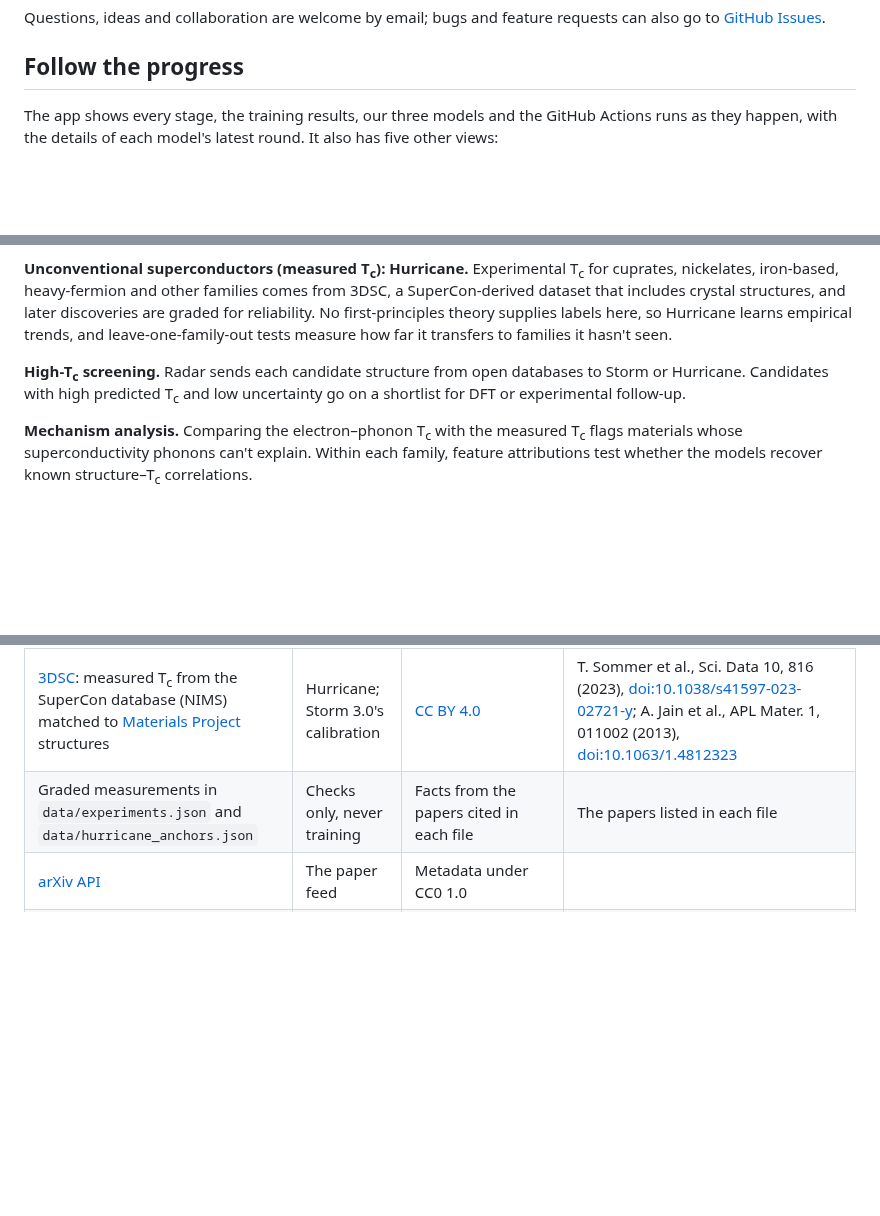
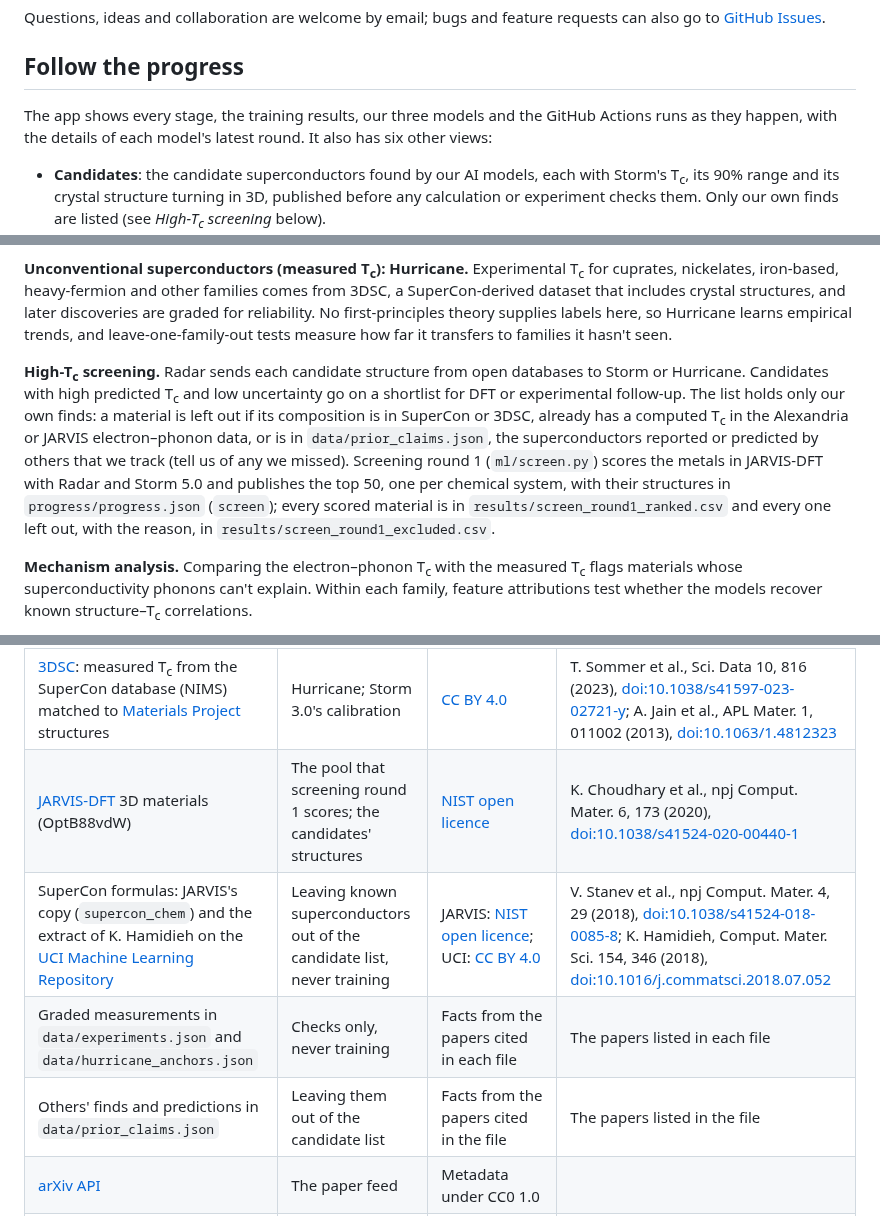
Before and after one commit to diracmagic/supercon-ml, a Markdown page: README.md, 3 parts joined by grey strips. GitHub-like rendering; blank space fills up the shorter version.

Commit message:
README: the Candidates view and the own-finds rule for screening

```diff
--- a/README.md
+++ b/README.md
@@ -15,8 +15,9 @@ Questions, ideas and collaboration are welcome by email; bugs and feature reques
 
 ## Follow the progress
 
-The app shows every stage, the training results, our three models and the GitHub Actions runs as they happen, with the details of each model's latest round. It also has five other views:
+The app shows every stage, the training results, our three models and the GitHub Actions runs as they happen, with the details of each model's latest round. It also has six other views:
 
+- **Candidates**: the candidate superconductors found by our AI models, each with Storm's T<sub>c</sub>, its 90% range and its crystal structure turning in 3D, published before any calculation or experiment checks them. Only our own finds are listed (see *High-T<sub>c</sub> screening* below).
 - **Physics demos**, starting with *Hello Super*, a 90-second animated tour of the project, and *Our AI model: Storm*, *Our AI model: Hurricane* and *Our AI model: Radar*, animations of the versions in use of the three models our AI agent designed, drawn from their own results. *Baselines* shows the simple model each of them must beat. *Predict T<sub>c</sub>* has the Allen–Dynes formula with sliders and, step by step, how Storm and Hurricane predict T<sub>c</sub> for real materials, with the numbers they computed. Demos of zero resistance, the Meissner effect and Cooper pairs follow.
 - **Theory & materials**: the main theories of superconductivity, the classic ideas for high-T<sub>c</sub> superconductivity in the cuprates and the materials behind today's headlines, each with an animation, the original papers and the latest results, plus the Nobel Prizes for superconductivity.
 - **News & papers**: superconductivity news, each story with a drawing of its topic, and new papers from arXiv, Nature, Science, Physical Review and the Nature-family journals, refreshed every three hours, plus a curated list of recent advances in experiment, theory and AI for superconductivity.
@@ -121,7 +122,7 @@ An AI agent can always propose another round, so each model follows the same rul
 
 **Unconventional superconductors (measured T<sub>c</sub>): Hurricane.** Experimental T<sub>c</sub> for cuprates, nickelates, iron-based, heavy-fermion and other families comes from 3DSC, a SuperCon-derived dataset that includes crystal structures, and later discoveries are graded for reliability. No first-principles theory supplies labels here, so Hurricane learns empirical trends, and leave-one-family-out tests measure how far it transfers to families it hasn't seen.
 
-**High-T<sub>c</sub> screening.** Radar sends each candidate structure from open databases to Storm or Hurricane. Candidates with high predicted T<sub>c</sub> and low uncertainty go on a shortlist for DFT or experimental follow-up.
+**High-T<sub>c</sub> screening.** Radar sends each candidate structure from open databases to Storm or Hurricane. Candidates with high predicted T<sub>c</sub> and low uncertainty go on a shortlist for DFT or experimental follow-up. The list holds only our own finds: a material is left out if its composition is in SuperCon or 3DSC, already has a computed T<sub>c</sub> in the Alexandria or JARVIS electron–phonon data, or is in `data/prior_claims.json`, the superconductors reported or predicted by others that we track (tell us of any we missed). Screening round 1 (`ml/screen.py`) scores the metals in JARVIS-DFT with Radar and Storm 5.0 and publishes the top 50, one per chemical system, with their structures in `progress/progress.json` (`screen`); every scored material is in `results/screen_round1_ranked.csv` and every one left out, with the reason, in `results/screen_round1_excluded.csv`.
 
 **Mechanism analysis.** Comparing the electron–phonon T<sub>c</sub> with the measured T<sub>c</sub> flags materials whose superconductivity phonons can't explain. Within each family, feature attributions test whether the models recover known structure–T<sub>c</sub> correlations.
 
@@ -136,7 +137,10 @@ The training data are downloaded when the models train and are not stored in thi
 | [Alexandria](https://alexandria.icams.rub.de/) electron–phonon calculations | Storm's training data | [CC BY 4.0](https://creativecommons.org/licenses/by/4.0/) | T. F. T. Cerqueira, A. Sanna & M. A. L. Marques, Adv. Mater. 36, 2307085 (2024), [doi:10.1002/adma.202307085](https://doi.org/10.1002/adma.202307085); T. Cavignac et al., J. Phys. Mater. 9, 025014 (2026), [doi:10.1088/2515-7639/ae6620](https://doi.org/10.1088/2515-7639/ae6620) |
 | [JARVIS-DFT](https://jarvis.nist.gov/) superconductors | Storm's locked test set | [NIST open licence](https://www.nist.gov/open/license) | K. Choudhary & K. Garrity, npj Comput. Mater. 8, 244 (2022), [doi:10.1038/s41524-022-00933-1](https://doi.org/10.1038/s41524-022-00933-1); K. Choudhary et al., npj Comput. Mater. 6, 173 (2020), [doi:10.1038/s41524-020-00440-1](https://doi.org/10.1038/s41524-020-00440-1) |
 | [3DSC](https://github.com/aimat-lab/3DSC): measured T<sub>c</sub> from the SuperCon database (NIMS) matched to [Materials Project](https://materialsproject.org/) structures | Hurricane; Storm 3.0's calibration | [CC BY 4.0](https://creativecommons.org/licenses/by/4.0/) | T. Sommer et al., Sci. Data 10, 816 (2023), [doi:10.1038/s41597-023-02721-y](https://doi.org/10.1038/s41597-023-02721-y); A. Jain et al., APL Mater. 1, 011002 (2013), [doi:10.1063/1.4812323](https://doi.org/10.1063/1.4812323) |
+| [JARVIS-DFT](https://jarvis.nist.gov/) 3D materials (OptB88vdW) | The pool that screening round 1 scores; the candidates' structures | [NIST open licence](https://www.nist.gov/open/license) | K. Choudhary et al., npj Comput. Mater. 6, 173 (2020), [doi:10.1038/s41524-020-00440-1](https://doi.org/10.1038/s41524-020-00440-1) |
+| SuperCon formulas: JARVIS's copy (`supercon_chem`) and the extract of K. Hamidieh on the [UCI Machine Learning Repository](https://archive.ics.uci.edu/dataset/464/superconductivty+data) | Leaving known superconductors out of the candidate list, never training | JARVIS: [NIST open licence](https://www.nist.gov/open/license); UCI: [CC BY 4.0](https://creativecommons.org/licenses/by/4.0/) | V. Stanev et al., npj Comput. Mater. 4, 29 (2018), [doi:10.1038/s41524-018-0085-8](https://doi.org/10.1038/s41524-018-0085-8); K. Hamidieh, Comput. Mater. Sci. 154, 346 (2018), [doi:10.1016/j.commatsci.2018.07.052](https://doi.org/10.1016/j.commatsci.2018.07.052) |
 | Graded measurements in `data/experiments.json` and `data/hurricane_anchors.json` | Checks only, never training | Facts from the papers cited in each file | The papers listed in each file |
+| Others' finds and predictions in `data/prior_claims.json` | Leaving them out of the candidate list | Facts from the papers cited in the file | The papers listed in the file |
 | [arXiv API](https://info.arxiv.org/help/api/tou.html) | The paper feed | Metadata under CC0 1.0 | |
 | [Crossref](https://www.crossref.org/documentation/retrieve-metadata/rest-api/rest-api-metadata-license-information/) and journal feeds | Journal papers in the feed | Bibliographic metadata; abstracts remain the publishers' or authors' copyright, so the feed keeps only their first sentence and links to the paper | |
 | News feeds: Nature News, ScienceDaily, Phys.org, Physics World, APS Physics, Quanta Magazine | The news list | Headlines and a short summary from each public feed, always linked to the story | |
```
